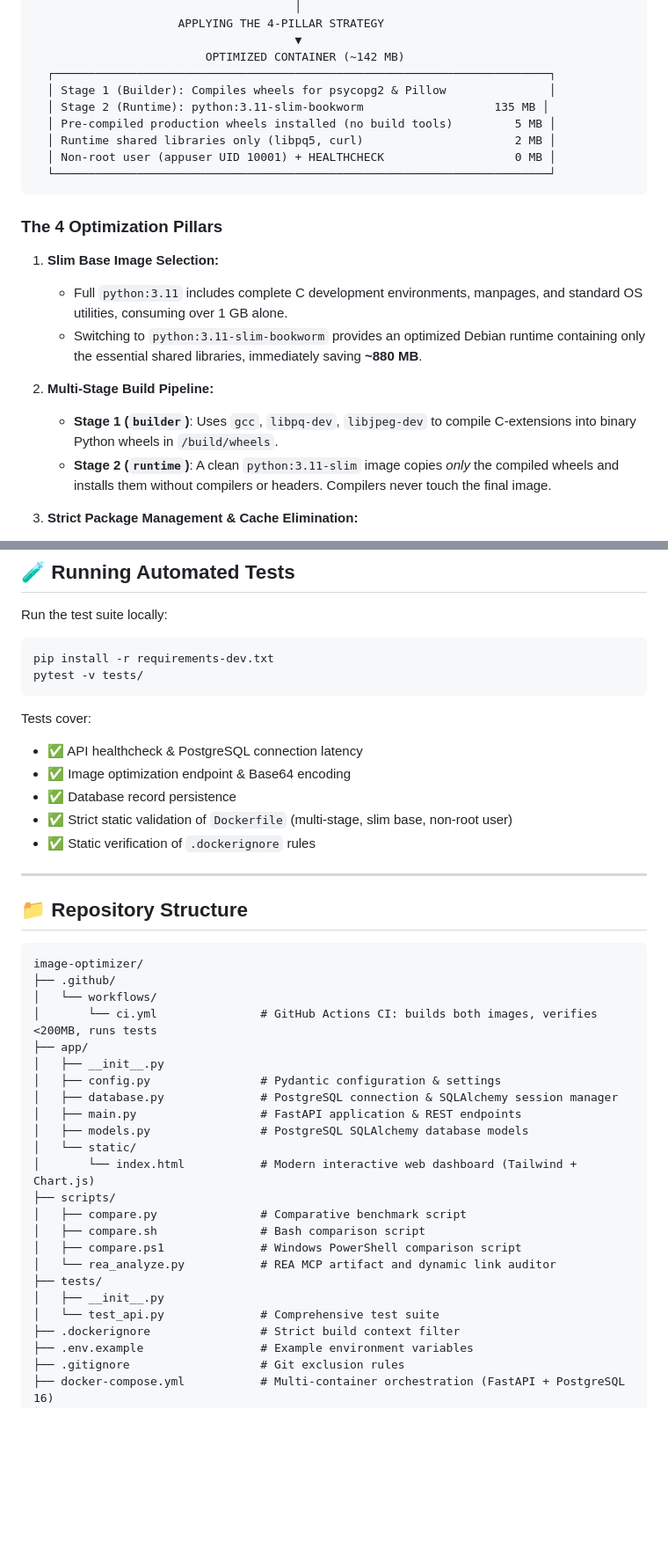
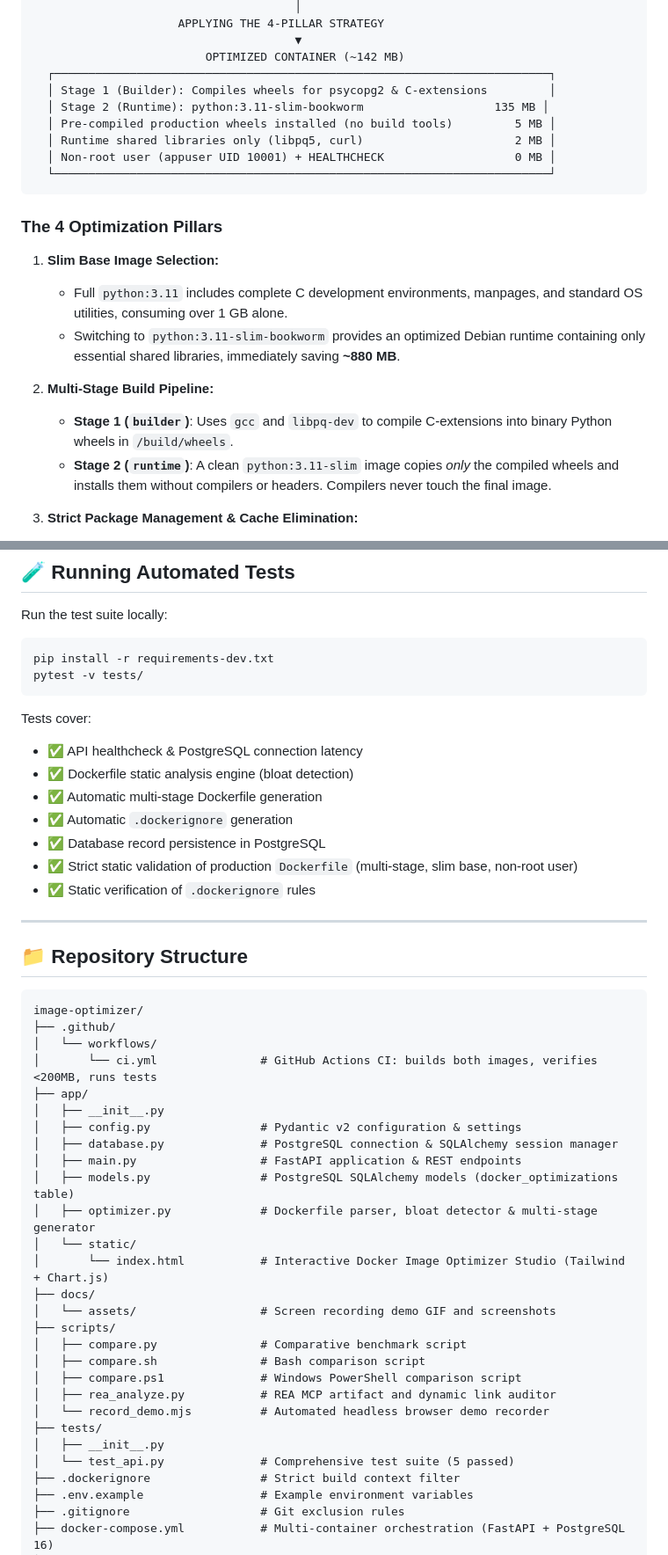
Before and after one commit to Vishal-WD/Docker-Image-Optimiser, a Markdown page: README.md, 2 parts joined by grey strips. Shown at 88% size. Drawn GitHub-style; blank space fills up the shorter version.

```diff
--- a/README.md
+++ b/README.md
@@ -46,7 +52,7 @@
                                       ▼
                          OPTIMIZED CONTAINER (~142 MB)
   ┌────────────────────────────────────────────────────────────────────────┐
-  │ Stage 1 (Builder): Compiles wheels for psycopg2 & Pillow               │
+  │ Stage 1 (Builder): Compiles wheels for psycopg2 & C-extensions         │
   │ Stage 2 (Runtime): python:3.11-slim-bookworm                   135 MB │
   │ Pre-compiled production wheels installed (no build tools)         5 MB │
   │ Runtime shared libraries only (libpq5, curl)                      2 MB │
@@ -58,10 +64,10 @@
 
 1. **Slim Base Image Selection:**
    * Full `python:3.11` includes complete C development environments, manpages, and standard OS utilities, consuming over 1 GB alone.
-   * Switching to `python:3.11-slim-bookworm` provides an optimized Debian runtime containing only the essential shared libraries, immediately saving **~880 MB**.
+   * Switching to `python:3.11-slim-bookworm` provides an optimized Debian runtime containing only essential shared libraries, immediately saving **~880 MB**.
 
 2. **Multi-Stage Build Pipeline:**
-   * **Stage 1 (`builder`)**: Uses `gcc`, `libpq-dev`, `libjpeg-dev` to compile C-extensions into binary Python wheels in `/build/wheels`.
+   * **Stage 1 (`builder`)**: Uses `gcc` and `libpq-dev` to compile C-extensions into binary Python wheels in `/build/wheels`.
    * **Stage 2 (`runtime`)**: A clean `python:3.11-slim` image copies *only* the compiled wheels and installs them without compilers or headers. Compilers never touch the final image.
 
 3. **Strict Package Management & Cache Elimination:**
@@ -167,9 +174,11 @@ pytest -v tests/
 
 Tests cover:
 * ✅ API healthcheck & PostgreSQL connection latency
-* ✅ Image optimization endpoint & Base64 encoding
-* ✅ Database record persistence
-* ✅ Strict static validation of `Dockerfile` (multi-stage, slim base, non-root user)
+* ✅ Dockerfile static analysis engine (bloat detection)
+* ✅ Automatic multi-stage Dockerfile generation
+* ✅ Automatic `.dockerignore` generation
+* ✅ Database record persistence in PostgreSQL
+* ✅ Strict static validation of production `Dockerfile` (multi-stage, slim base, non-root user)
 * ✅ Static verification of `.dockerignore` rules
 
 ---
@@ -183,20 +192,24 @@ image-optimizer/
 │       └── ci.yml               # GitHub Actions CI: builds both images, verifies <200MB, runs tests
 ├── app/
 │   ├── __init__.py
-│   ├── config.py                # Pydantic configuration & settings
+│   ├── config.py                # Pydantic v2 configuration & settings
 │   ├── database.py              # PostgreSQL connection & SQLAlchemy session manager
 │   ├── main.py                  # FastAPI application & REST endpoints
-│   ├── models.py                # PostgreSQL SQLAlchemy database models
+│   ├── models.py                # PostgreSQL SQLAlchemy models (docker_optimizations table)
+│   ├── optimizer.py             # Dockerfile parser, bloat detector & multi-stage generator
 │   └── static/
-│       └── index.html           # Modern interactive web dashboard (Tailwind + Chart.js)
+│       └── index.html           # Interactive Docker Image Optimizer Studio (Tailwind + Chart.js)
+├── docs/
+│   └── assets/                  # Screen recording demo GIF and screenshots
 ├── scripts/
 │   ├── compare.py               # Comparative benchmark script
 │   ├── compare.sh               # Bash comparison script
 │   ├── compare.ps1              # Windows PowerShell comparison script
-│   └── rea_analyze.py           # REA MCP artifact and dynamic link auditor
+│   ├── rea_analyze.py           # REA MCP artifact and dynamic link auditor
+│   └── record_demo.mjs          # Automated headless browser demo recorder
 ├── tests/
 │   ├── __init__.py
-│   └── test_api.py              # Comprehensive test suite
+│   └── test_api.py              # Comprehensive test suite (5 passed)
 ├── .dockerignore                # Strict build context filter
 ├── .env.example                 # Example environment variables
 ├── .gitignore                   # Git exclusion rules
```
Also changed, not shown: other parts of README.md (+19 -12 lines), docs/assets/demo_frame1_studio.png (added), docs/assets/demo_frame2_dockerignore.png (added), docs/assets/demo_frame3_benchmarks.png (added), docs/assets/demo_frame4_database.png, docs/assets/demo_screen_recording.gif, 7 other files.
